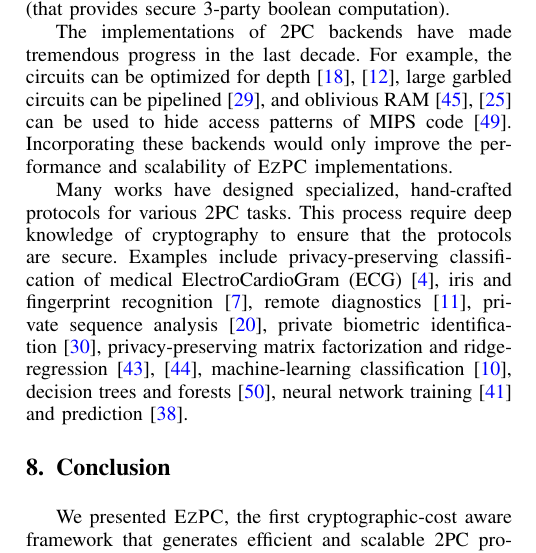
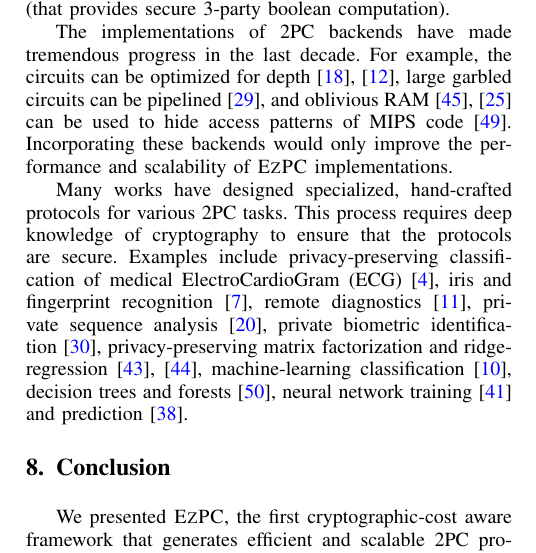
Before and after one commit to shardultripathi/sml, a LaTeX paper (OaklandSubmission/main.tex, which reads OaklandSubmission/related.tex): part of one column of page 13 of 15, cut so that both start at the same text. Compiled offline with pdfLaTeX; a missing font is replaced by an installed copy or a similar font; a LaTeX package or settings file that is missing is left out.

Commit message:
Spelling in related

```diff
--- a/OaklandSubmission/related.tex
+++ b/OaklandSubmission/related.tex
@@ -45,7 +45,7 @@ For example, the circuits can be optimized for depth~\cite{ddkssz15,cbmcgcdepth}
 %\noindent\textbf{Custom \mpc protocols.}
 Many works have designed specialized, hand-crafted protocols for various \mpc tasks.
 %The reason for doing this was to allow for a mix between arithmetic and boolean computations as a secure computation protocol for a pure boolean circuit would have been very inefficient.
-This process require deep knowledge of cryptography
+This process requires deep knowledge of cryptography
 to ensure that the protocols are secure.
 Examples include privacy-preserving classification of medical ElectroCardioGram (ECG)~\cite{barni}, iris and fingerprint recognition~\cite{blanton}, remote diagnostics~\cite{brickell}, private sequence analysis~\cite{franz}, private biometric identification~\cite{huang}, privacy-preserving matrix factorization and ridge-regression~\cite{valeriaMatrix, valeriaRidge}, machine-learning classification~\cite{shafindss}, decision trees and forests~\cite{wu}, neural network training~\cite{secureml} and prediction~\cite{minionn}.
 % As seen from our experiments, the protocols generated by \tool give us better or comparable execution times as many of the above works with minimal programmer overhead. %\nc{What do we want to say here exactly?}
```
